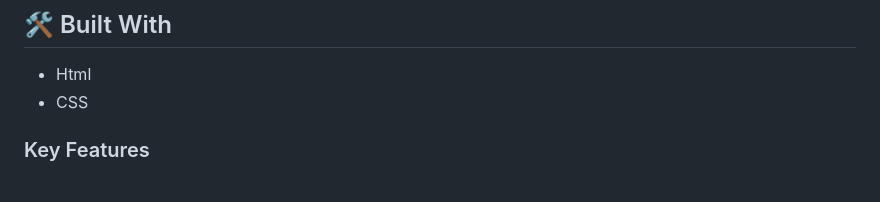
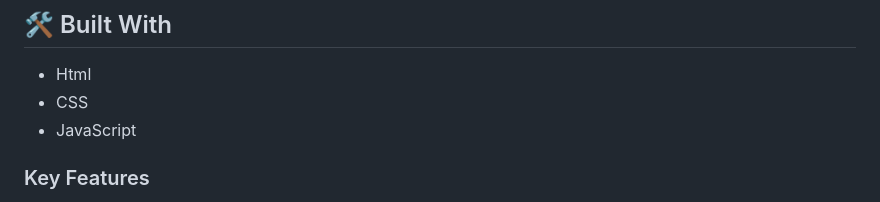
Before and after one commit to alieftekhar33/my-protofolio, a Markdown page: README.md, the part around the change printed below. GitHub-like rendering.

```diff
--- a/README.md
+++ b/README.md
@@ -26,6 +26,7 @@
 
 - Html
 - CSS
+- JavaScript
 
 <!-- Features -->
 
```
Also changed, not shown: other parts of README.md (+2 -3 lines).
